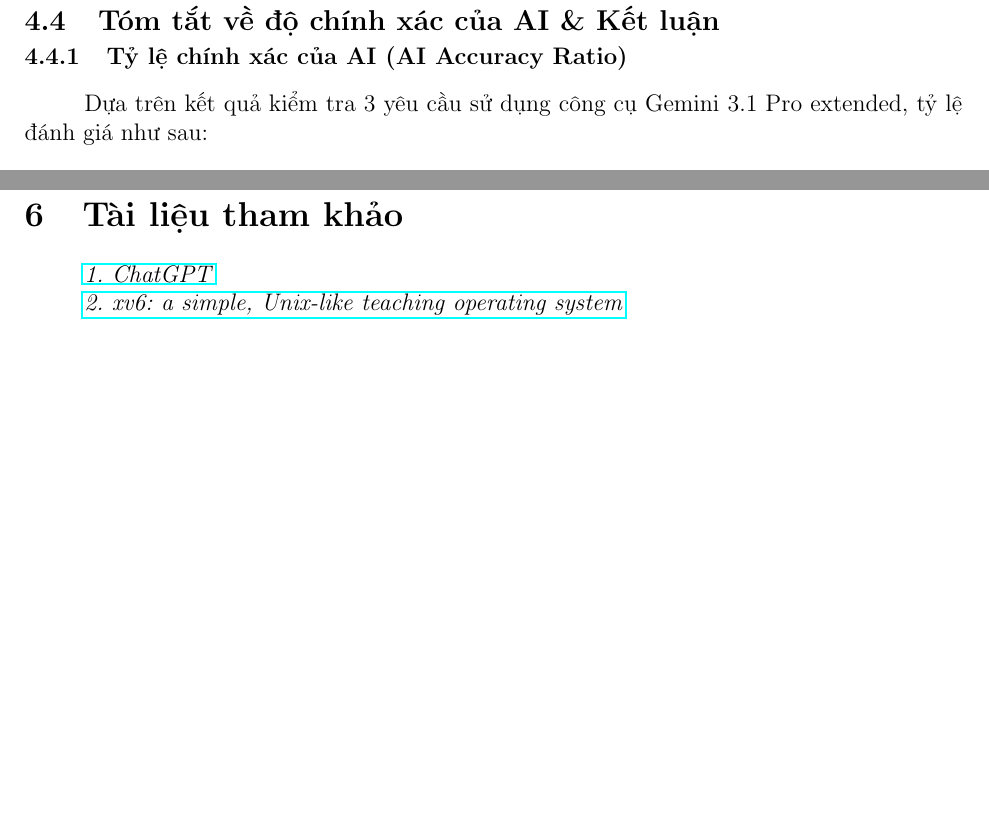
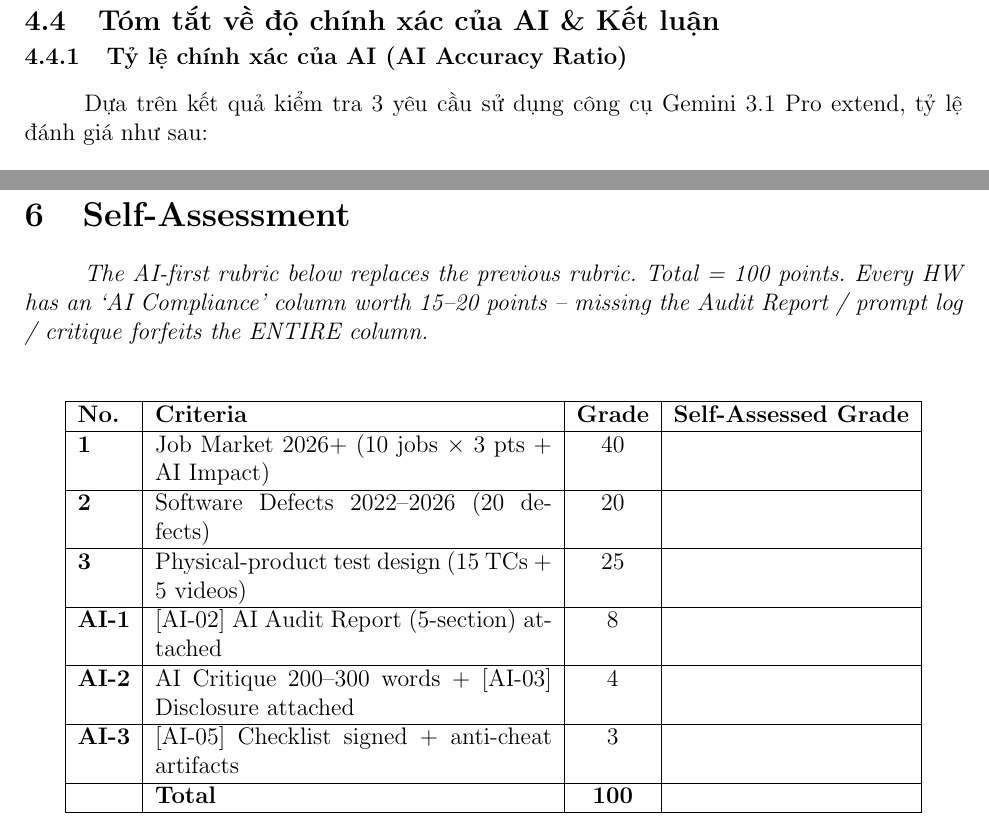
Before and after one commit to TMQ2k/Report-Homework, a LaTeX document (main.tex, which reads Content/AI Audit section.tex): two parts of pages 84 and 86 of 86, joined at a grey line, cut so that both start at the same text, the shorter picture padded with empty space. Compiled offline with pdfLaTeX.

Commit message:
Add Self-Assessment section at the end of report

```diff
--- a/Content/AI Audit section.tex
+++ b/Content/AI Audit section.tex
@@ -693,7 +693,7 @@ Không có sửa đổi nào cần thiết, vì các test cases đã được t
 
 \subsubsection{Tỷ lệ chính xác của AI (AI Accuracy Ratio)}
 
-Dựa trên kết quả kiểm tra 3 yêu cầu sử dụng công cụ Gemini 3.1 Pro extended, tỷ lệ đánh giá như sau:
+Dựa trên kết quả kiểm tra 3 yêu cầu sử dụng công cụ Gemini 3.1 Pro extend, tỷ lệ đánh giá như sau:
 
 \begin{center}
 \begin{tabular}{|l|c|c|}
--- a/main.tex
+++ b/main.tex
@@ -96,10 +96,33 @@
 \vspace{1cm}
 \input{Content/AI Mandatory Disclosure}
 \vspace{1cm}
-\section{Tài liệu tham khảo}
+\newpage
+\section{Self-Assessment}
 
-\href{https://chatgpt.com/}{\textit{{1. ChatGPT}}}
+\textit{The AI-first rubric below replaces the previous rubric. Total = 100 points. Every HW has an `AI Compliance' column worth 15--20 points -- missing the Audit Report / prompt log / critique forfeits the ENTIRE column.}
 
-\href{https://pdos.csail.mit.edu/6.1810/2023/xv6/book-riscv-rev3.pdf?fbclid=IwY2xjawIqOvxleHRuA2FlbQIxMAABHUexq1gcsz0HxvG82P7_suO3-lduFooJAz2PyevlIspNdktOfM2cuEumhQ_aem_FLl-OA0uYIz3mSSGB80QMA}{\textit{{2. xv6: a simple, Unix-like teaching operating system}}}
+\vspace{0.5cm}
+
+\begin{center}
+\begin{tabular}{|>{\bfseries}l|p{7cm}|c|c|}
+\hline
+\textbf{No.} & \textbf{Criteria} & \textbf{Grade} & \textbf{Self-Assessed Grade} \\
+\hline
+1 & Job Market 2026+ (10 jobs $\times$ 3 pts + AI Impact) & 40 &  \\
+\hline
+2 & Software Defects 2022--2026 (20 defects) & 20 &  \\
+\hline
+3 & Physical-product test design (15 TCs + 5 videos) & 25 &  \\
+\hline
+AI-1 & {[AI-02]} AI Audit Report (5-section) attached & 8 &  \\
+\hline
+AI-2 & AI Critique 200--300 words + {[AI-03]} Disclosure attached & 4 &  \\
+\hline
+AI-3 & {[AI-05]} Checklist signed + anti-cheat artifacts & 3 &  \\
+\hline
+ & \textbf{Total} & \textbf{100} &  \\
+\hline
+\end{tabular}
+\end{center}
 
 \end{document}
```
Also changed, not shown: Content/AI Audit section.tex (6 more changed lines).
